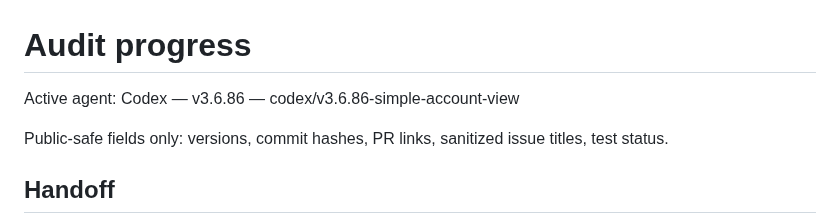
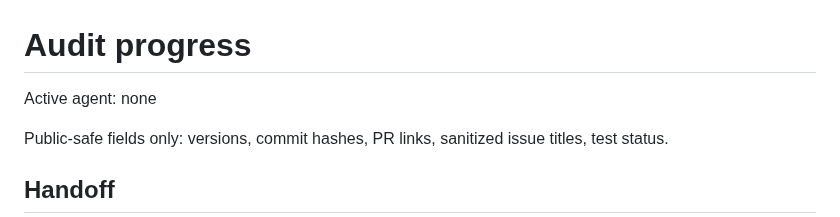
Before and after one commit to load66/bonus-tracker, a Markdown page: docs/AUDIT_PROGRESS.md, the part around the change. Rendered like a GitHub page.

Commit message:
Record simple account view release handoff

```diff
--- a/docs/AUDIT_PROGRESS.md
+++ b/docs/AUDIT_PROGRESS.md
@@ -1,6 +1,6 @@
 # Audit progress
 
-Active agent: Codex — v3.6.86 — codex/v3.6.86-simple-account-view
+Active agent: none
 
 Public-safe fields only: versions, commit hashes, PR links, sanitized issue titles, test status.
 
```
